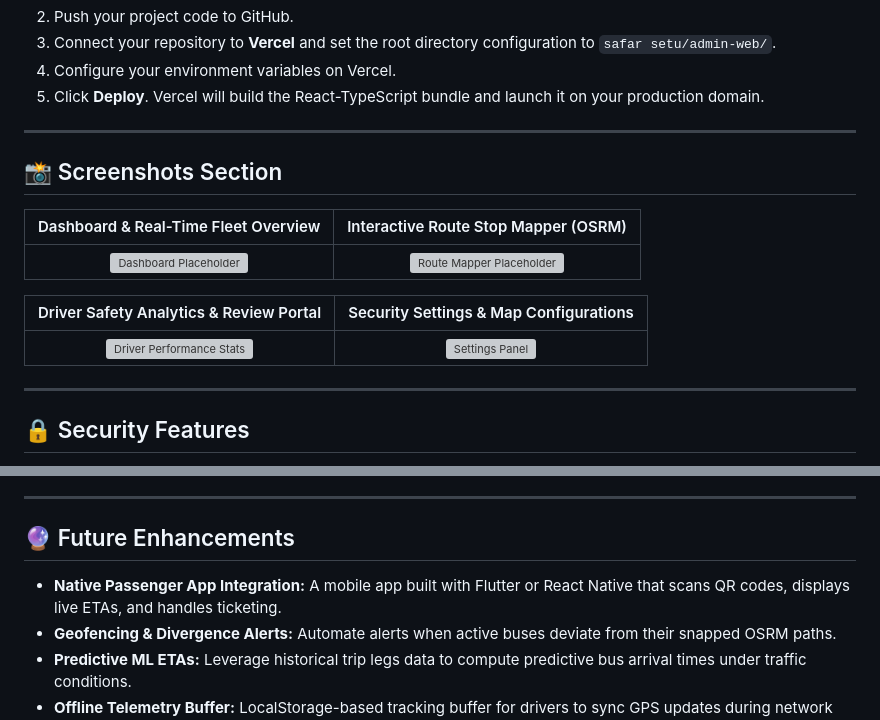
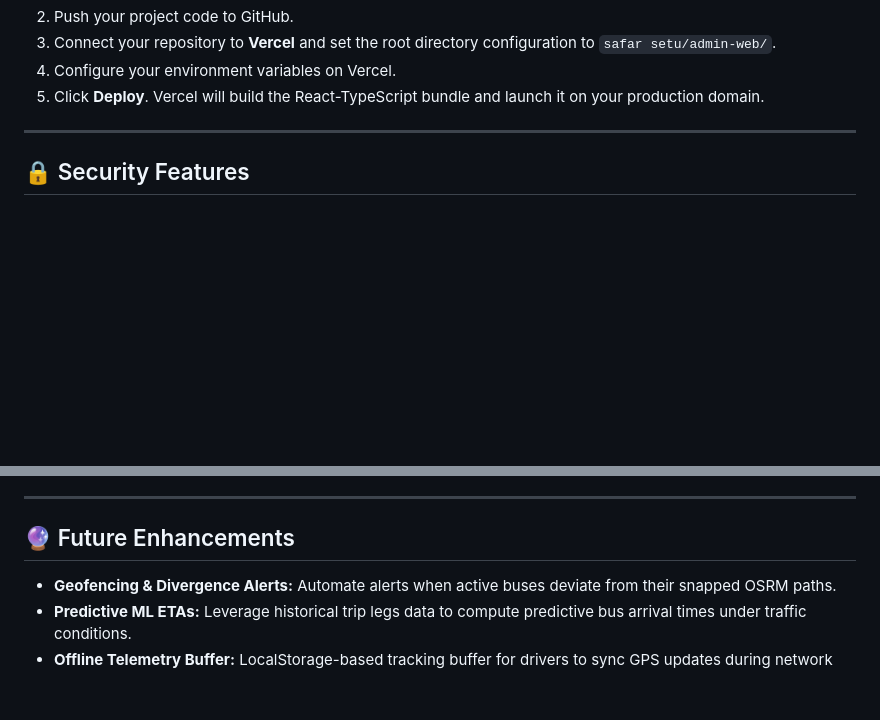
Before and after one commit to Anshulbhau/Bus-Track, a Markdown page: README.md, 2 parts joined by grey strips. Drawn GitHub-style; blank space fills up the shorter version; grey boxes are pictures that could not be loaded.

Commit message:
docs: remove screenshots section and update future enhancements

```diff
--- a/README.md
+++ b/README.md
@@ -370,17 +370,7 @@ Safar Setu is ready to be hosted as a Single Page Application.
 4. Configure your environment variables on Vercel.
 5. Click **Deploy**. Vercel will build the React-TypeScript bundle and launch it on your production domain.
 
----
 
-## 📸 Screenshots Section
-
-| Dashboard & Real-Time Fleet Overview | Interactive Route Stop Mapper (OSRM) |
-| :---: | :---: |
-| ![Dashboard Placeholder](https://placehold.co/800x450/0b0f1a/ffffff?text=Real-time+Dashboard+Operations+Live+Map) | ![Route Mapper Placeholder](https://placehold.co/800x450/0b0f1a/ffffff?text=OSRM+Interactive+Stop+Configurator) |
-
-| Driver Safety Analytics & Review Portal | Security Settings & Map Configurations |
-| :---: | :---: |
-| ![Driver Performance Stats](https://placehold.co/800x450/0b0f1a/ffffff?text=Passenger+Safety+Ratings+Moderation) | ![Settings Panel](https://placehold.co/800x450/0b0f1a/ffffff?text=Security+Credentials+Map+Center+Controls) |
 
 ---
 
@@ -394,7 +384,6 @@ Safar Setu is ready to be hosted as a Single Page Application.
 
 ## 🔮 Future Enhancements
 
-* **Native Passenger App Integration:** A mobile app built with Flutter or React Native that scans QR codes, displays live ETAs, and handles ticketing.
 * **Geofencing & Divergence Alerts:** Automate alerts when active buses deviate from their snapped OSRM paths.
 * **Predictive ML ETAs:** Leverage historical trip legs data to compute predictive bus arrival times under traffic conditions.
 * **Offline Telemetry Buffer:** LocalStorage-based tracking buffer for drivers to sync GPS updates during network drops.
```
